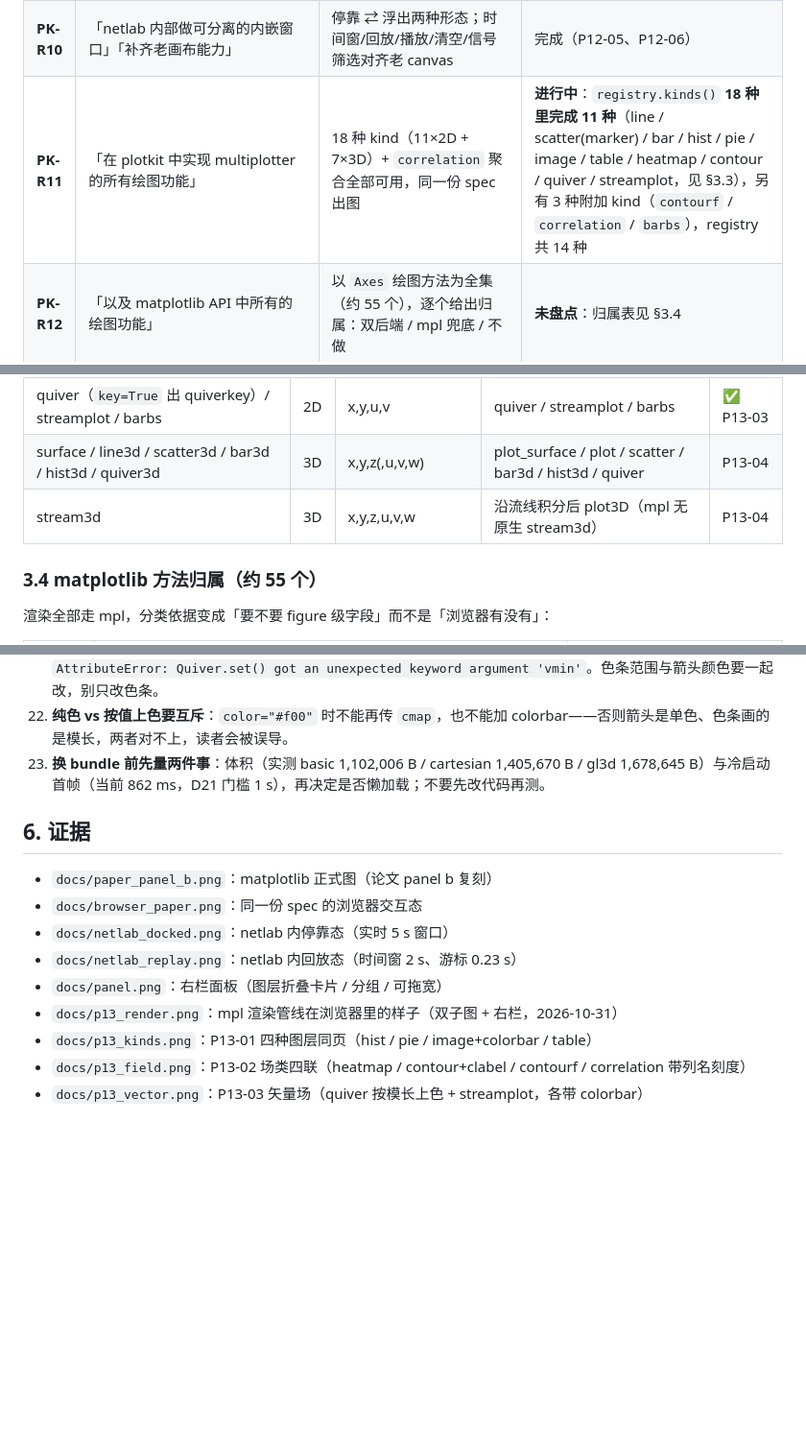
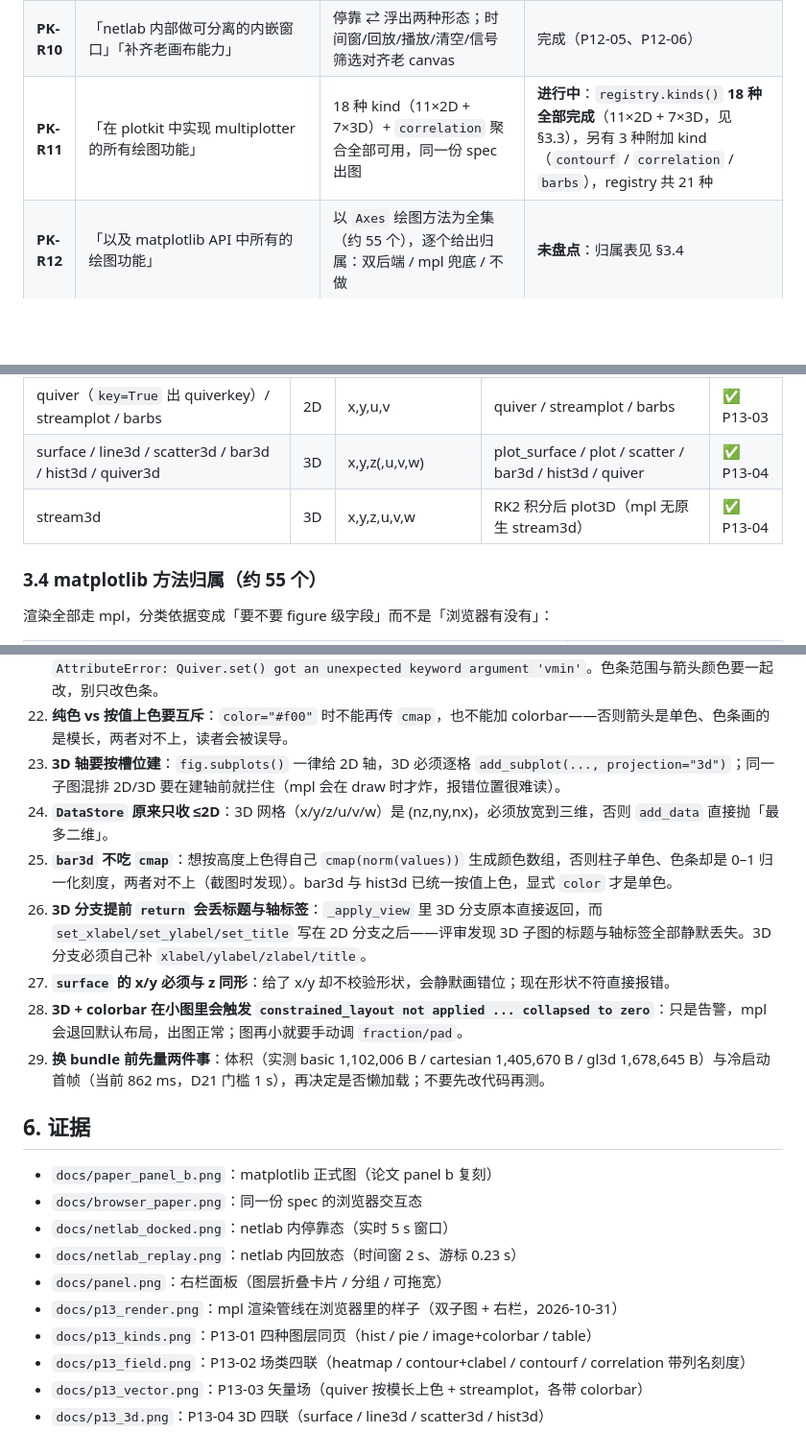
Before and after one commit to qgfn106-blip/PlotKit, a Markdown page: docs/REQUIREMENTS_AND_PROGRESS.md, 3 parts joined by grey strips. Shown at 96% size. Rendered like a GitHub page; blank space fills up the shorter version.

```diff
--- a/docs/REQUIREMENTS_AND_PROGRESS.md
+++ b/docs/REQUIREMENTS_AND_PROGRESS.md
@@ -23,7 +23,7 @@
 | **PK-R08** | 「新功能完全实现，就要能准确将原方法删去」「UI 与软件 UI 相兼容，并且可自定义 UI」 | 完成即删旧的等价迁移；外观级 + 布局级可自定义（`theme` + `layout.json`） | 部分：能力已对齐中；**旧 canvas 与分析面板不删**（2026-10-31 用户决定，D37） |
 | **PK-R09** | 「我在 vs code 运行程序时，能弹出窗口，而不是直接跳到浏览器去」 | `show()` 三级 sink：inline → window（PySide6 + QtWebEngine）→ browser | 完成（`runtime/sink.py`、`runtime/window.py`） |
 | **PK-R10** | 「netlab 内部做可分离的内嵌窗口」「补齐老画布能力」 | 停靠 ⇄ 浮出两种形态；时间窗/回放/播放/清空/信号筛选对齐老 canvas | 完成（P12-05、P12-06） |
-| **PK-R11** | 「在 plotkit 中实现 multiplotter 的所有绘图功能」 | 18 种 kind（11×2D + 7×3D）+ `correlation` 聚合全部可用，同一份 spec 出图 | **进行中**：`registry.kinds()` **18 种里完成 11 种**（line / scatter(marker) / bar / hist / pie / image / table / heatmap / contour / quiver / streamplot，见 §3.3），另有 3 种附加 kind（`contourf` / `correlation` / `barbs`），registry 共 14 种 |
+| **PK-R11** | 「在 plotkit 中实现 multiplotter 的所有绘图功能」 | 18 种 kind（11×2D + 7×3D）+ `correlation` 聚合全部可用，同一份 spec 出图 | **进行中**：`registry.kinds()` **18 种全部完成**（11×2D + 7×3D，见 §3.3），另有 3 种附加 kind（`contourf` / `correlation` / `barbs`），registry 共 21 种 |
 | **PK-R12** | 「以及 matplotlib API 中所有的绘图功能」 | 以 `Axes` 绘图方法为全集（约 55 个），逐个给出归属：双后端 / mpl 兜底 / 不做 | **未盘点**：归属表见 §3.4 |
 | **PK-R13** | 「按照 multiplotter 中的逻辑进行预设计与编写程序」 | 预设表、分发别名、透传白名单、严格模式、`init()` 全局样式、`style_scope`、`register_layer` 契约 | 仅 `reg.register` 有雏形（无 presets/passthrough/strict） |
 | **PK-R14** | 「并且可自己优化」 | 允许偏离原实现：服务端分箱/相关矩阵、重绘缓存与 ETag、按像素宽度抽稀、节流刷新 | 部分已有（D22 缓存、min-max 抽稀） |
@@ -112,8 +112,8 @@
 | contour / contourf | 2D | z,x,y,levels | contour / contourf + clabel | ✅ P13-02 |
 | correlation（别名 corr / correlation_matrix） | 2D | 多序列 → 矩阵 | imshow + colorbar + 列名刻度 | ✅ P13-02 |
 | quiver（`key=True` 出 quiverkey）/ streamplot / barbs | 2D | x,y,u,v | quiver / streamplot / barbs | ✅ P13-03 |
-| surface / line3d / scatter3d / bar3d / hist3d / quiver3d | 3D | x,y,z(,u,v,w) | plot_surface / plot / scatter / bar3d / hist3d / quiver | P13-04 |
-| stream3d | 3D | x,y,z,u,v,w | 沿流线积分后 plot3D（mpl 无原生 stream3d） | P13-04 |
+| surface / line3d / scatter3d / bar3d / hist3d / quiver3d | 3D | x,y,z(,u,v,w) | plot_surface / plot / scatter / bar3d / hist3d / quiver | ✅ P13-04 |
+| stream3d | 3D | x,y,z,u,v,w | RK2 积分后 plot3D（mpl 无原生 stream3d） | ✅ P13-04 |
 
 ### 3.4 matplotlib 方法归属（约 55 个）
 
@@ -222,7 +222,13 @@
 20. **quiver 没有 `arrowsize`**（那是 streamplot 的参数），要用 `headwidth/headlength/headaxislength` 换算；传错会抛 `AttributeError: Quiver.set() got an unexpected keyword argument 'arrowsize'`。
 21. **`quiver`/`barbs`/`streamplot` 都不吃 `vmin/vmax` 关键字**：要传 `norm=Normalize(vmin, vmax)`，否则报 `AttributeError: Quiver.set() got an unexpected keyword argument 'vmin'`。色条范围与箭头颜色要一起改，别只改色条。
 22. **纯色 vs 按值上色要互斥**：`color="#f00"` 时不能再传 `cmap`，也不能加 colorbar——否则箭头是单色、色条画的是模长，两者对不上，读者会被误导。
-23. **换 bundle 前先量两件事**：体积（实测 basic 1,102,006 B / cartesian 1,405,670 B / gl3d 1,678,645 B）与冷启动首帧（当前 862 ms，D21 门槛 1 s），再决定是否懒加载；不要先改代码再测。
+23. **3D 轴要按槽位建**：`fig.subplots()` 一律给 2D 轴，3D 必须逐格 `add_subplot(..., projection="3d")`；同一子图混排 2D/3D 要在建轴前就拦住（mpl 会在 draw 时才炸，报错位置很难读）。
+24. **`DataStore` 原来只收 ≤2D**：3D 网格（x/y/z/u/v/w）是 (nz,ny,nx)，必须放宽到三维，否则 `add_data` 直接抛「最多二维」。
+25. **`bar3d` 不吃 `cmap`**：想按高度上色得自己 `cmap(norm(values))` 生成颜色数组，否则柱子单色、色条却是 0–1 归一化刻度，两者对不上（截图时发现）。bar3d 与 hist3d 已统一按值上色，显式 `color` 才是单色。
+26. **3D 分支提前 `return` 会丢标题与轴标签**：`_apply_view` 里 3D 分支原本直接返回，而 `set_xlabel/set_ylabel/set_title` 写在 2D 分支之后——评审发现 3D 子图的标题与轴标签全部静默丢失。3D 分支必须自己补 `xlabel/ylabel/zlabel/title`。
+27. **`surface` 的 x/y 必须与 z 同形**：给了 x/y 却不校验形状，会静默画错位；现在形状不符直接报错。
+28. **3D + colorbar 在小图里会触发 `constrained_layout not applied ... collapsed to zero`**：只是告警，mpl 会退回默认布局，出图正常；图再小就要手动调 `fraction/pad`。
+29. **换 bundle 前先量两件事**：体积（实测 basic 1,102,006 B / cartesian 1,405,670 B / gl3d 1,678,645 B）与冷启动首帧（当前 862 ms，D21 门槛 1 s），再决定是否懒加载；不要先改代码再测。
 
 ## 6. 证据
 
@@ -235,3 +241,4 @@
 - `docs/p13_kinds.png`：P13-01 四种图层同页（hist / pie / image+colorbar / table）
 - `docs/p13_field.png`：P13-02 场类四联（heatmap / contour+clabel / contourf / correlation 带列名刻度）
 - `docs/p13_vector.png`：P13-03 矢量场（quiver 按模长上色 + streamplot，各带 colorbar）
+- `docs/p13_3d.png`：P13-04 3D 四联（surface / line3d / scatter3d / hist3d）
```
Also changed, not shown: other parts of docs/REQUIREMENTS_AND_PROGRESS.md (+1 -1 lines), README.md (+2 -2 lines), docs/p13_3d.png (added), 7 other files.
